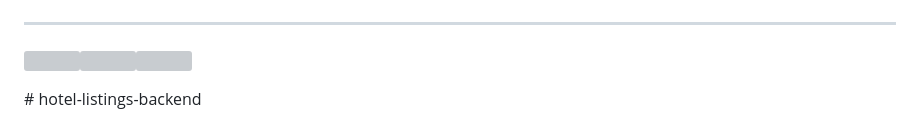
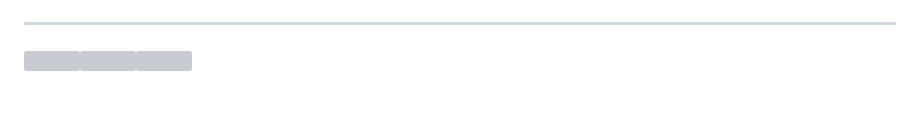
Before and after one commit to Ostitter-Anondo/hotel-listings-backend, a Markdown page: README.md, the part around the change. GitHub-like rendering; blank space fills up the shorter version; grey boxes are pictures that could not be loaded.

Commit message:
readme touchup

```diff
--- a/README.md
+++ b/README.md
@@ -53,4 +53,3 @@
 <li>Mostly myself, but also Sanjib bhai for giving me this opportunity</li>
 </ul><h2>Contact</h2>
 <hr><p><span style="margin-right: 30px;"></span><a href="https://www.linkedin.com/in/jawad-ibn-mamoon/"><img style="width: 10%;" target="_blank" src="https://cdn.jsdelivr.net/gh/devicons/devicon/icons/linkedin/linkedin-original.svg"></a><span style="margin-right: 30px;"></span><a href="https://github.com/Ostitter-Anondo"><img style="width: 10%;" target="_blank" src="https://cdn.jsdelivr.net/gh/devicons/devicon/icons/github/github-original.svg"></a><span style="margin-right: 30px;"></span><a href="https://www.facebook.com/ostitter.anondo"><img style="width: 10%;" target="_blank" src="https://cdn.jsdelivr.net/gh/devicons/devicon/icons/facebook/facebook-original.svg"></a></p>
-# hotel-listings-backend
```
